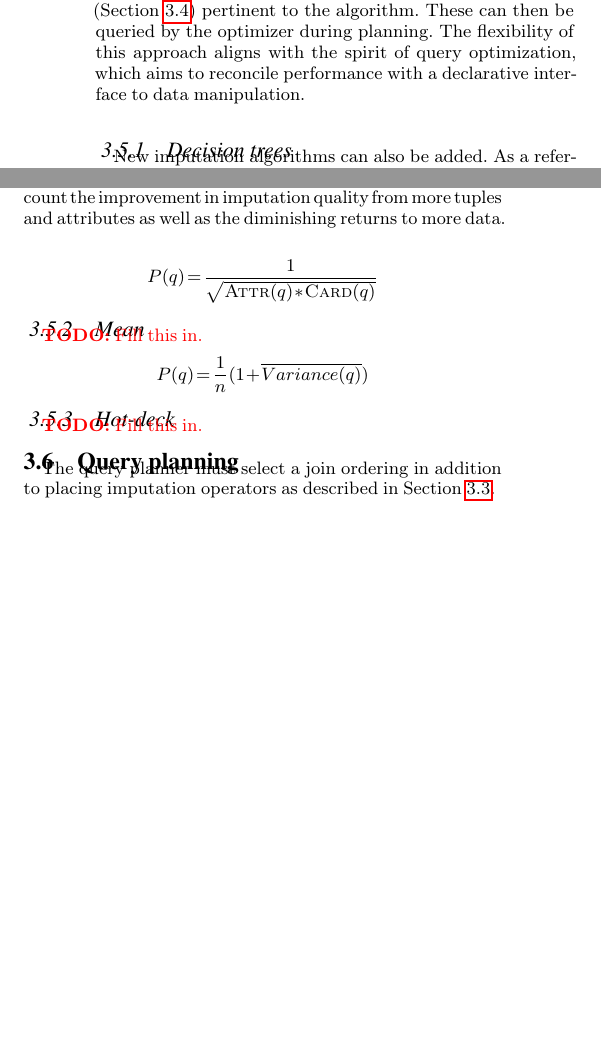
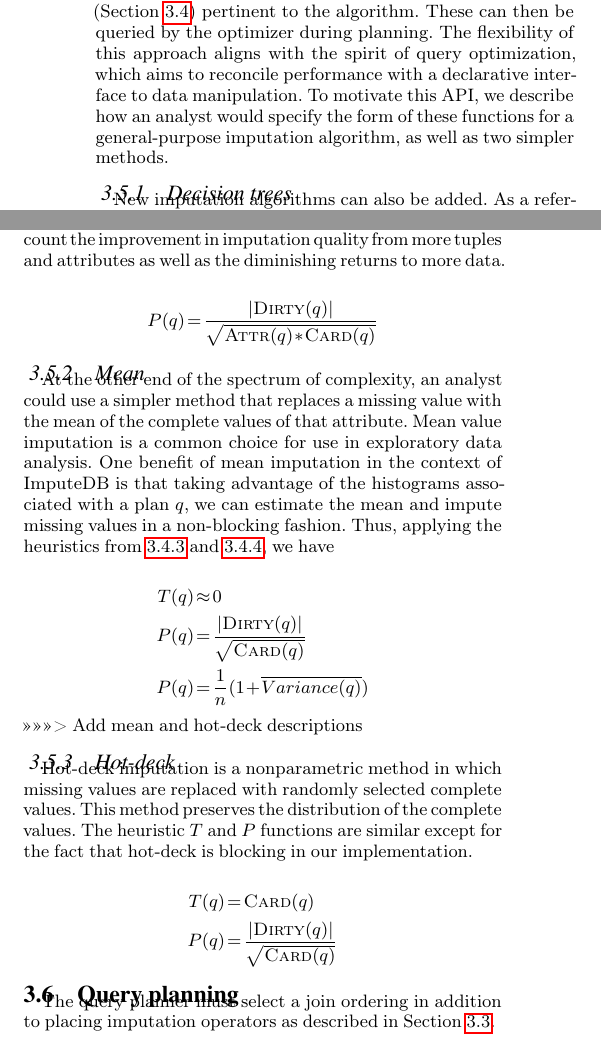
Before and after one commit to mitdbg/imputedb, a LaTeX document (paper/main.tex, which reads paper/algorithm.tex): two parts of the columns of page 5 of 12, joined at a grey line, cut so that both start at the same text, the shorter picture padded with empty space. Compiled offline with pdfLaTeX.

Commit message:
Add mean and hot-deck descriptions

```diff
--- a/paper/algorithm.tex
+++ b/paper/algorithm.tex
@@ -210,7 +212,10 @@ can be plugged in with minimal effort and without changes to the optimizer, simp
 penalty and time functions (\Cref{sec:cost-model}) pertinent to the algorithm.
 These can then be queried by the optimizer during planning.  The flexibility of
 this approach aligns with the spirit of query optimization, which aims to
-reconcile performance with a declarative interface to data manipulation.
+reconcile performance with a declarative interface to data manipulation. To
+motivate this API, we describe how an analyst would specify the form of these
+functions for a general-purpose imputation algorithm, as well as two simpler
+methods.
 
 \subsubsection{Decision trees}
 
@@ -258,17 +263,42 @@ improvement in imputation quality from more tuples and attributes as well as
 the diminishing returns to more data.
 
 \[
-    P(q) = \frac{1}{\sqrt{ \textsc{Attr}(q) * \textsc{Card}(q)}}
+    P(q) = \frac{|\textsc{Dirty}(q)|}{\sqrt{ \textsc{Attr}(q) * \textsc{Card}(q)}}
 \]
 
 \subsubsection{Mean}
 
-\todo{Fill this in.}
-\[P(q) = \frac{1}{n} (1 + \overline{Variance(q)}) \]
+At the other end of the spectrum of complexity, an analyst could use a simpler
+method that replaces a missing value with the mean of the complete values of
+that attribute. Mean value imputation is a common choice for use in exploratory
+data analysis. One benefit of mean imputation in the context of \ProjectName{}
+is that taking advantage of the histograms associated with a plan $q$, we can
+estimate the mean and impute missing values in a non-blocking fashion. Thus,
+applying the heuristics from \ref{sec:quality} and \ref{sec:query-runtime}, we
+have
+
+\begin{equation*}
+\begin{aligned}
+    T(q) &\approx 0 \\
+    P(q) &= \frac{|\textsc{Dirty}(q)|}{\sqrt{\textsc{Card}(q)}} \\
+    P(q) &= \frac{1}{n} (1 + \overline{Variance(q)})
+\end{aligned}
+\end{equation*}
+>>>>>>> Add mean and hot-deck descriptions
 
 \subsubsection{Hot-deck}
 
-\todo{Fill this in.}
+Hot-deck imputation is a nonparametric method in which missing values are
+replaced with randomly selected complete values. This method preserves the
+distribution of the complete values. The heuristic $T$ and $P$ functions are
+similar except for the fact that hot-deck is blocking in our implementation.
+
+\begin{equation*}
+\begin{aligned}
+    T(q) &= \textsc{Card}(q) \\
+    P(q) &= \frac{|\textsc{Dirty}(q)|}{\sqrt{\textsc{Card}(q)}}
+\end{aligned}
+\end{equation*}
 
 %\begin{algorithm}
 %    \input{algorithms/cart.tex}
```
Also changed, not shown: paper/algorithm.tex (2 more changed lines).
